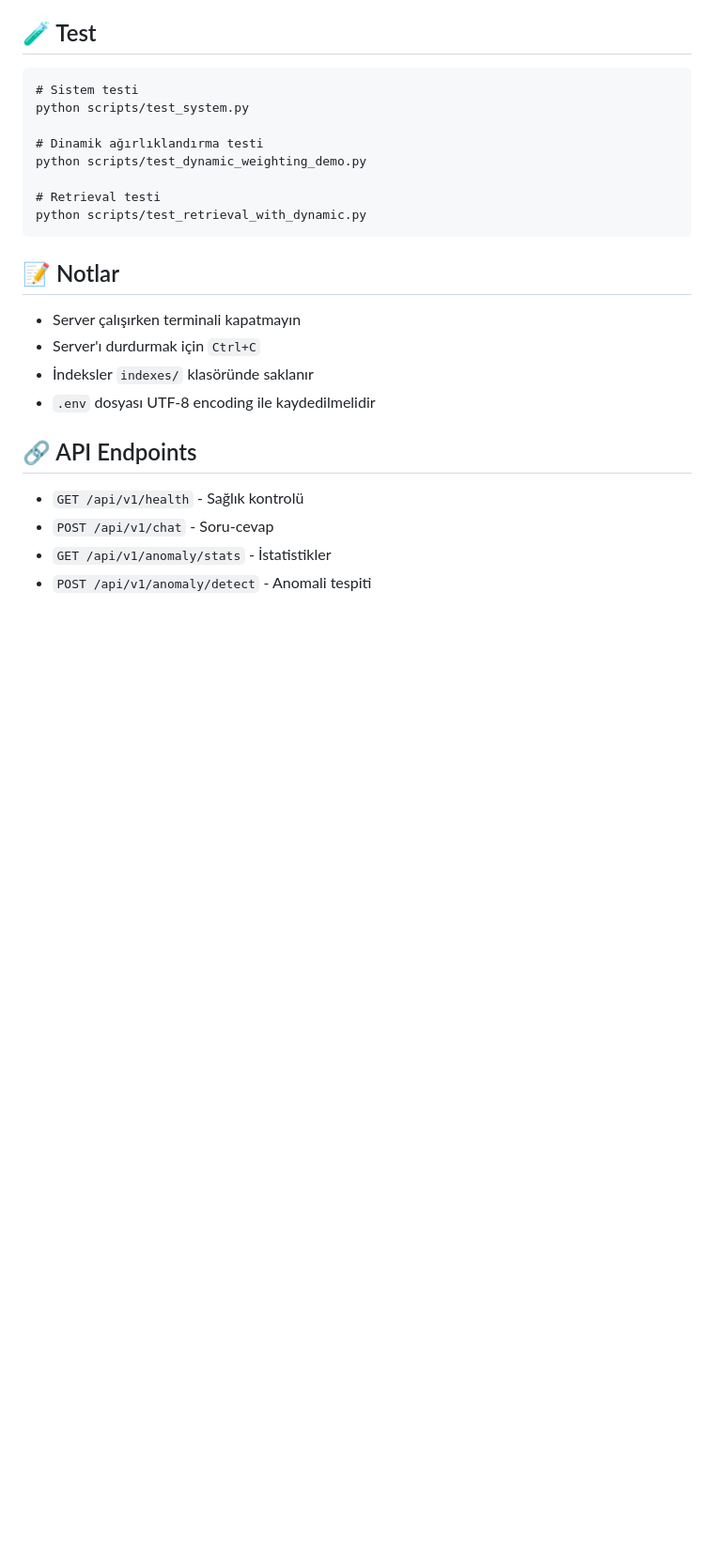
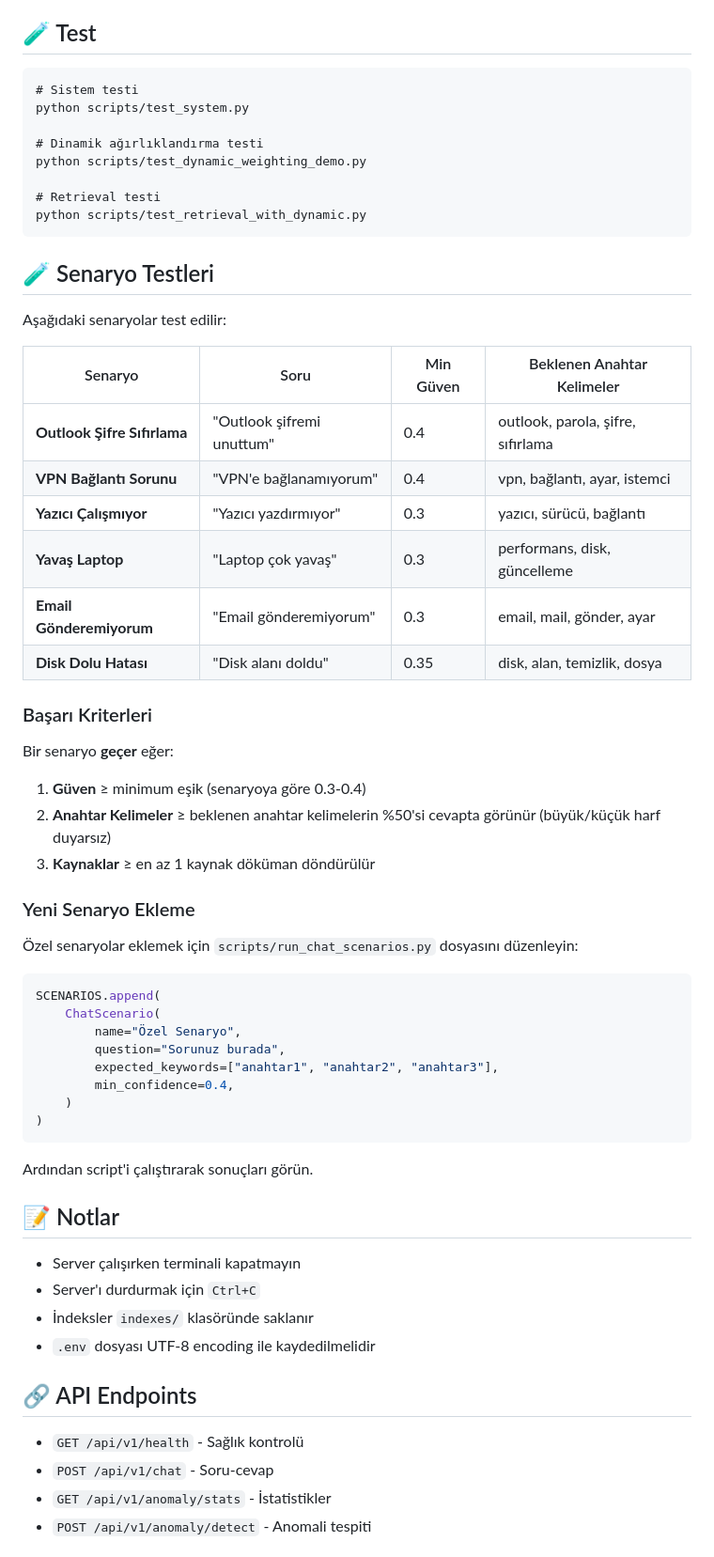
Before and after one commit to GamzeYarimkulak/bt-support-assistant, a Markdown page: README.md, the part around the change printed below. Shown: that part at 94% size. GitHub-like rendering; blank space fills up the shorter version.

````diff
--- a/README.md
+++ b/README.md
@@ -144,6 +144,43 @@ python scripts/test_dynamic_weighting_demo.py
 python scripts/test_retrieval_with_dynamic.py
 ```
 
+## 🧪 Senaryo Testleri
+
+Aşağıdaki senaryolar test edilir:
+
+| Senaryo | Soru | Min Güven | Beklenen Anahtar Kelimeler |
+|----------|------|-----------|---------------------------|
+| **Outlook Şifre Sıfırlama** | "Outlook şifremi unuttum" | 0.4 | outlook, parola, şifre, sıfırlama |
+| **VPN Bağlantı Sorunu** | "VPN'e bağlanamıyorum" | 0.4 | vpn, bağlantı, ayar, istemci |
+| **Yazıcı Çalışmıyor** | "Yazıcı yazdırmıyor" | 0.3 | yazıcı, sürücü, bağlantı |
+| **Yavaş Laptop** | "Laptop çok yavaş" | 0.3 | performans, disk, güncelleme |
+| **Email Gönderemiyorum** | "Email gönderemiyorum" | 0.3 | email, mail, gönder, ayar |
+| **Disk Dolu Hatası** | "Disk alanı doldu" | 0.35 | disk, alan, temizlik, dosya |
+
+### Başarı Kriterleri
+
+Bir senaryo **geçer** eğer:
+1. **Güven** ≥ minimum eşik (senaryoya göre 0.3-0.4)
+2. **Anahtar Kelimeler** ≥ beklenen anahtar kelimelerin %50'si cevapta görünür (büyük/küçük harf duyarsız)
+3. **Kaynaklar** ≥ en az 1 kaynak döküman döndürülür
+
+### Yeni Senaryo Ekleme
+
+Özel senaryolar eklemek için `scripts/run_chat_scenarios.py` dosyasını düzenleyin:
+
+```python
+SCENARIOS.append(
+    ChatScenario(
+        name="Özel Senaryo",
+        question="Sorunuz burada",
+        expected_keywords=["anahtar1", "anahtar2", "anahtar3"],
+        min_confidence=0.4,
+    )
+)
+```
+
+Ardından script'i çalıştırarak sonuçları görün.
+
 ## 📝 Notlar
 
 - Server çalışırken terminali kapatmayın
````
Also changed, not shown: other parts of README.md (+0 -47 lines).
